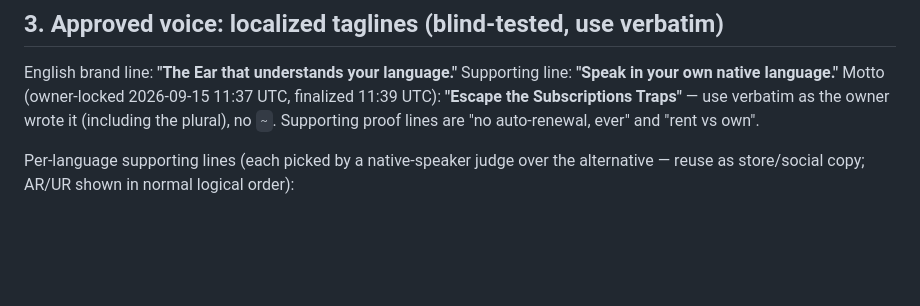
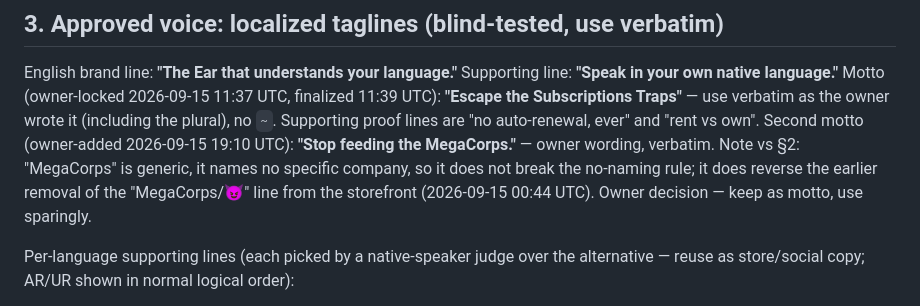
Before and after one commit to humbleangel/supEars_Official, a Markdown page: mkt/MARKETING_HANDOFF.md, the part around the change. Drawn GitHub-style; blank space fills up the shorter version.

```diff
--- a/mkt/MARKETING_HANDOFF.md
+++ b/mkt/MARKETING_HANDOFF.md
@@ -57,6 +57,11 @@ Motto (owner-locked 2026-09-15 11:37 UTC, finalized 11:39 UTC): **"Escape the
 Subscriptions Traps"** — use verbatim as the owner wrote it (including the
 plural), no `~`. Supporting proof lines are "no auto-renewal, ever" and
 "rent vs own".
+Second motto (owner-added 2026-09-15 19:10 UTC): **"Stop feeding the
+MegaCorps."** — owner wording, verbatim. Note vs §2: "MegaCorps" is generic,
+it names no specific company, so it does not break the no-naming rule; it does
+reverse the earlier removal of the "MegaCorps/😈" line from the storefront
+(2026-09-15 00:44 UTC). Owner decision — keep as motto, use sparingly.
 
 Per-language supporting lines (each picked by a native-speaker judge
 over the alternative — reuse as store/social copy; AR/UR shown in
```
Also changed, not shown: mkt/MARKETING_LOG.md (+4 -0 lines), mkt/research/2026-09-15-1130-UTC-motto-no-subscription.md (+8 -0 lines).
